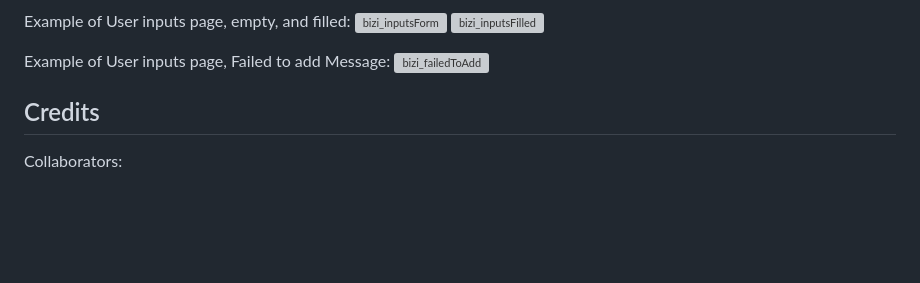
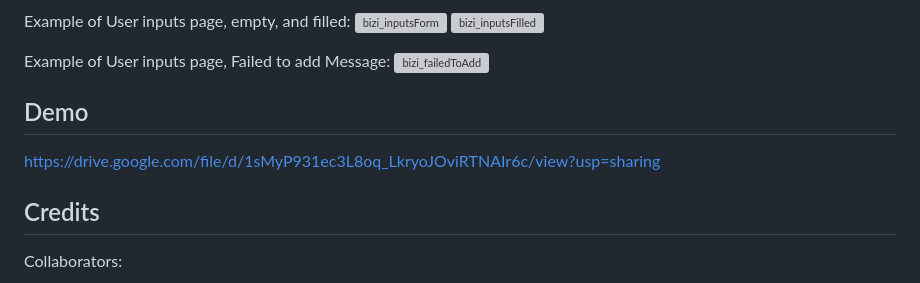
Before and after one commit to keithprimas/Bizi, a Markdown page: readme.md, the part around the change. Drawn GitHub-style; blank space fills up the shorter version; grey boxes are pictures that could not be loaded.

Commit message:
added app demo

```diff
--- a/readme.md
+++ b/readme.md
@@ -95,7 +95,8 @@ Example of User inputs page, empty, and filled:
 Example of User inputs page, Failed to add Message:
 ![bizi_failedToAdd](https://github.com/keithprimas/Bizi/assets/139652929/28b90671-35a3-4e91-a1cc-61eb14c2ff4f)
 
-
+## Demo
+https://drive.google.com/file/d/1sMyP931ec3L8oq_LkryoJOviRTNAIr6c/view?usp=sharing
 
 
 ## Credits
```
